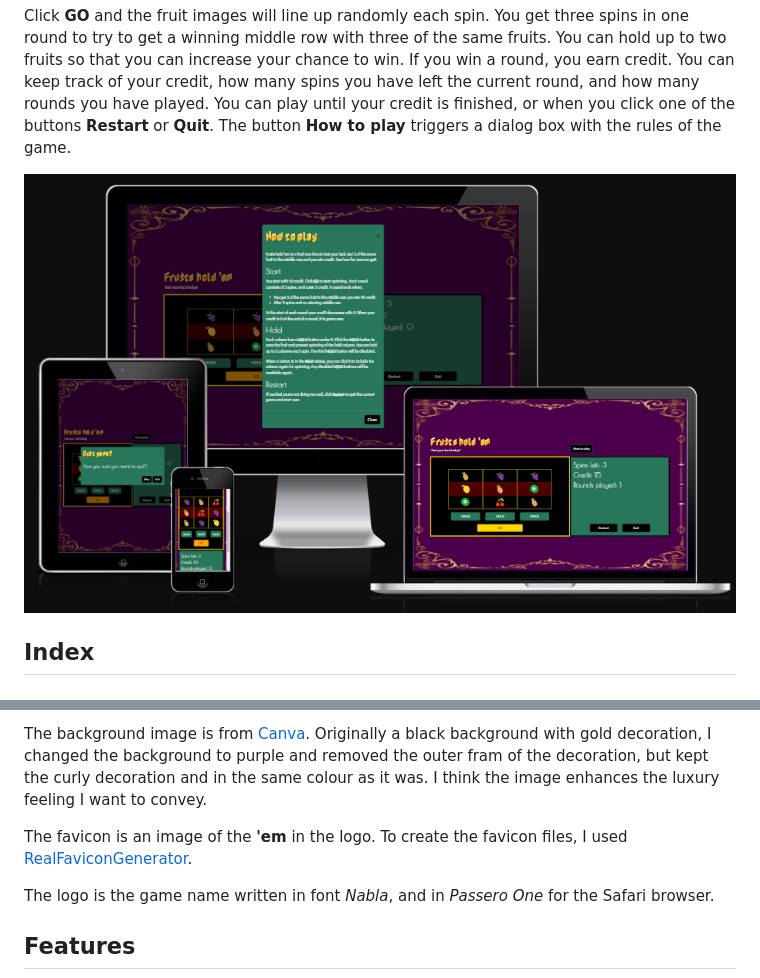
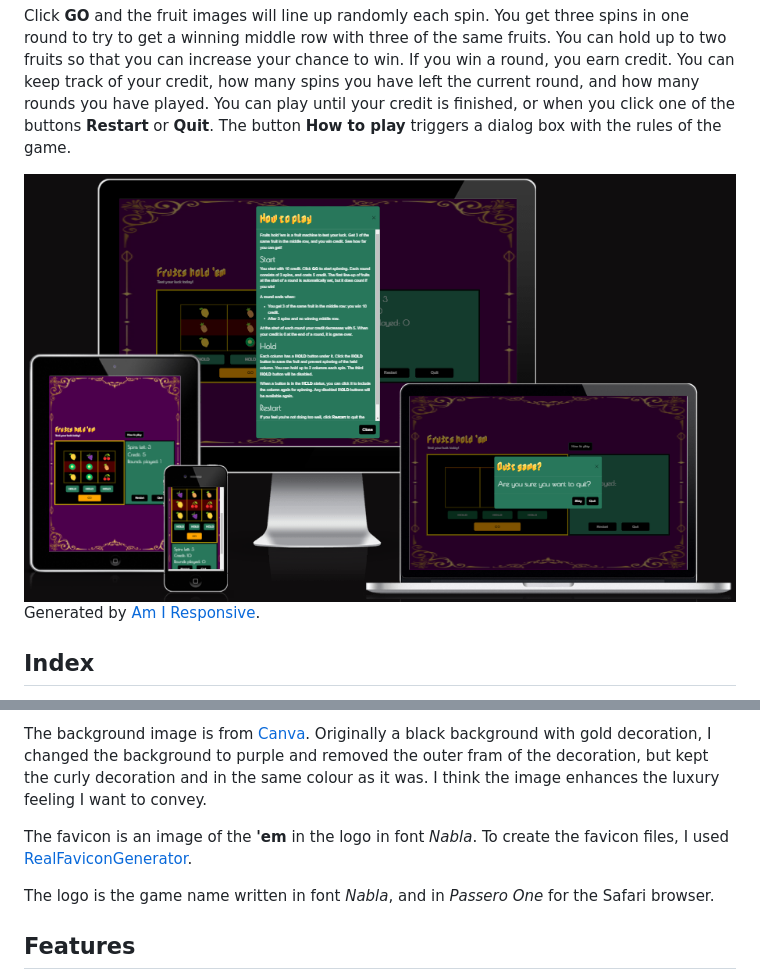
Before and after one commit to LizzyonGit/fruits-hold-em, a Markdown page: README.md, 2 parts joined by grey strips. Drawn GitHub-style; pictures changed too: docs/screenshots/responsive-website.png.

Commit message:
Docs: update screenshot, small additions

```diff
--- a/README.md
+++ b/README.md
@@ -7,6 +7,7 @@
 Click **GO** and the fruit images will line up randomly each spin. You get three spins in one round to try to get a winning middle row with three of the same fruits. You can hold up to two fruits so that you can increase your chance to win. If you win a round, you earn credit. You can keep track of your credit, how many spins you have left the current round, and how many rounds you have played. You can play until your credit is finished, or when you click one of the buttons **Restart** or **Quit**. The button **How to play** triggers a dialog box with the rules of the game.
 
 ![Screenshot webpages on different devices](docs/screenshots/responsive-website.png)
+Generated by [Am I Responsive](https://ui.dev/amiresponsive).
 
 ## Index
 - [Planning](#planning)
@@ -143,7 +144,7 @@ For my fruit images, I use HTML symbols. I chose fruits that look distinctive to
 The background image is from [Canva](https://www.canva.com/). Originally a black background with gold decoration, I changed the background to purple and removed the outer fram of the decoration, but kept the curly decoration and in the same colour as it was. I think the image enhances the luxury feeling I want to convey.
 
 
-The favicon is an image of the **'em** in the logo. To create the favicon files, I used [RealFaviconGenerator](https://realfavicongenerator.net/).
+The favicon is an image of the **'em** in the logo in font *Nabla*. To create the favicon files, I used [RealFaviconGenerator](https://realfavicongenerator.net/).
 
 
 The logo is the game name written in font *Nabla*, and in *Passero One* for the Safari browser.
```
Also changed, not shown: other parts of README.md (+1 -0 lines).
